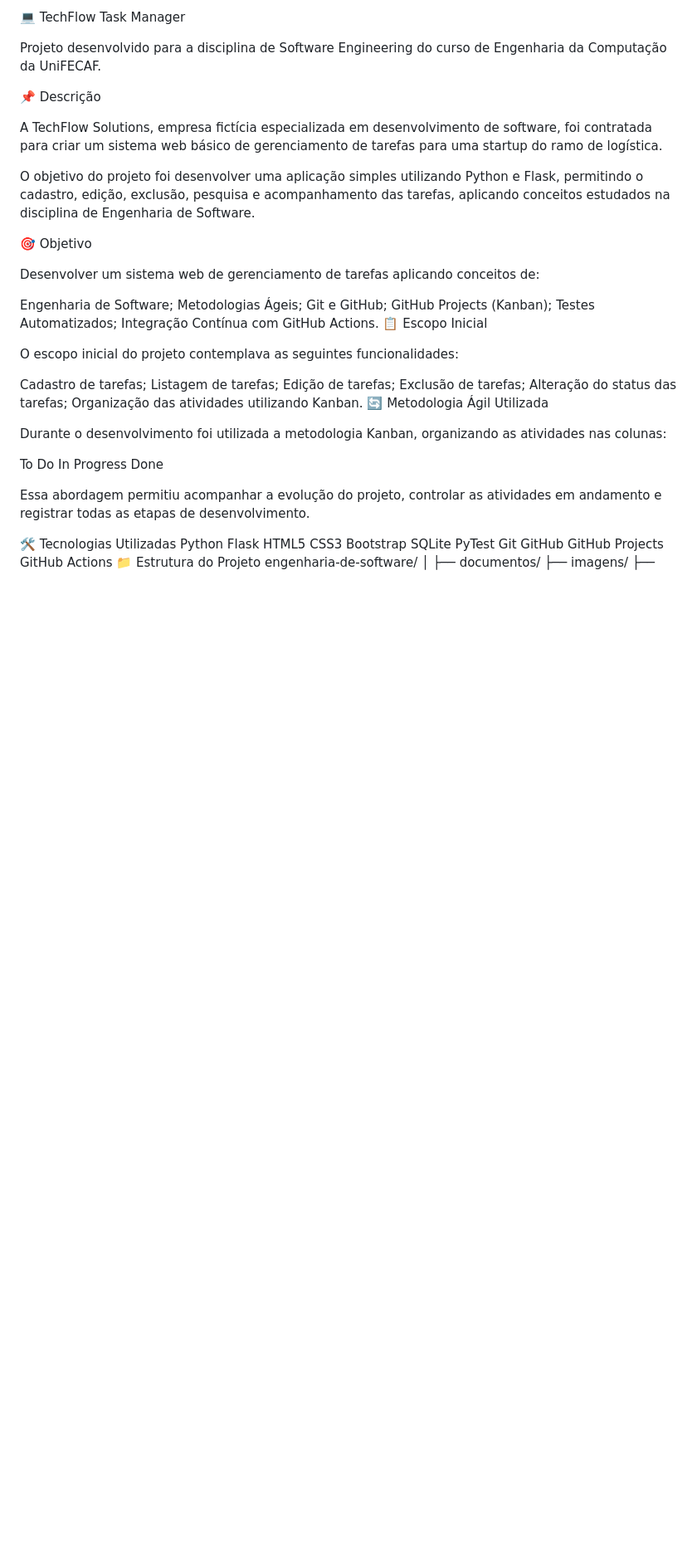
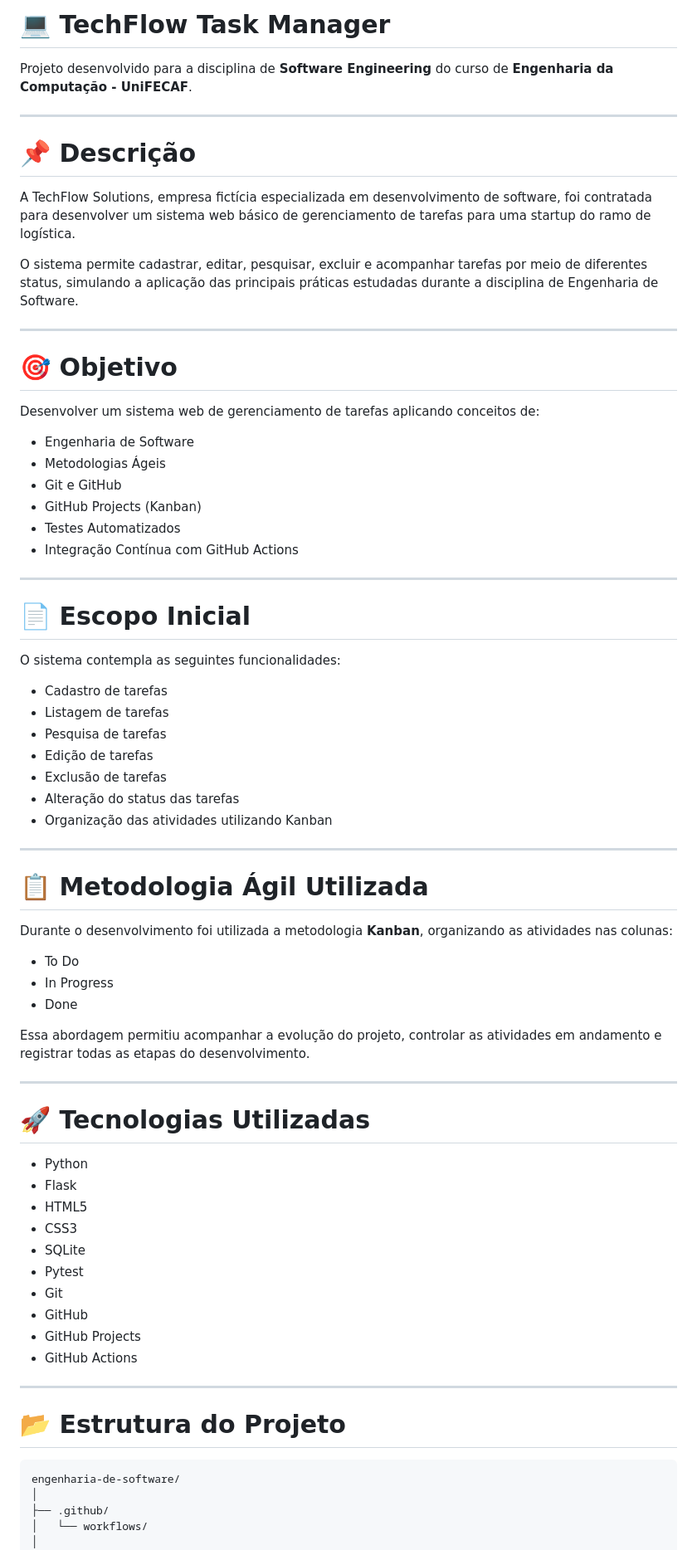
Before and after one commit to adrianomantoan-tst-eng-comp2026/portfolio-adriano-mantoan, a Markdown page: engenharia-de-software/README.md, the part around one of its changes. Shown at 83% size. Drawn GitHub-style; blank space fills up the shorter version.

Commit message:
docs: reorganiza README final do projeto

````diff
--- a/engenharia-de-software/README.md
+++ b/engenharia-de-software/README.md
@@ -1,56 +1,77 @@
-💻 TechFlow Task Manager
+# 💻 TechFlow Task Manager
 
-Projeto desenvolvido para a disciplina de Software Engineering do curso de Engenharia da Computação da UniFECAF.
+Projeto desenvolvido para a disciplina de **Software Engineering** do curso de **Engenharia da Computação - UniFECAF**.
 
-📌 Descrição
+---
 
-A TechFlow Solutions, empresa fictícia especializada em desenvolvimento de software, foi contratada para criar um sistema web básico de gerenciamento de tarefas para uma startup do ramo de logística.
+# 📌 Descrição
 
-O objetivo do projeto foi desenvolver uma aplicação simples utilizando Python e Flask, permitindo o cadastro, edição, exclusão, pesquisa e acompanhamento das tarefas, aplicando conceitos estudados na disciplina de Engenharia de Software.
+A TechFlow Solutions, empresa fictícia especializada em desenvolvimento de software, foi contratada para desenvolver um sistema web básico de gerenciamento de tarefas para uma startup do ramo de logística.
 
-🎯 Objetivo
+O sistema permite cadastrar, editar, pesquisar, excluir e acompanhar tarefas por meio de diferentes status, simulando a aplicação das principais práticas estudadas durante a disciplina de Engenharia de Software.
+
+---
+
+# 🎯 Objetivo
 
 Desenvolver um sistema web de gerenciamento de tarefas aplicando conceitos de:
 
-Engenharia de Software;
-Metodologias Ágeis;
-Git e GitHub;
-GitHub Projects (Kanban);
-Testes Automatizados;
-Integração Contínua com GitHub Actions.
-📋 Escopo Inicial
+- Engenharia de Software
+- Metodologias Ágeis
+- Git e GitHub
+- GitHub Projects (Kanban)
+- Testes Automatizados
+- Integração Contínua com GitHub Actions
 
-O escopo inicial do projeto contemplava as seguintes funcionalidades:
+---
 
-Cadastro de tarefas;
-Listagem de tarefas;
-Edição de tarefas;
-Exclusão de tarefas;
-Alteração do status das tarefas;
-Organização das atividades utilizando Kanban.
-🔄 Metodologia Ágil Utilizada
+# 📄 Escopo Inicial
 
-Durante o desenvolvimento foi utilizada a metodologia Kanban, organizando as atividades nas colunas:
+O sistema contempla as seguintes funcionalidades:
 
-To Do
-In Progress
-Done
+- Cadastro de tarefas
+- Listagem de tarefas
+- Pesquisa de tarefas
+- Edição de tarefas
+- Exclusão de tarefas
+- Alteração do status das tarefas
+- Organização das atividades utilizando Kanban
 
-Essa abordagem permitiu acompanhar a evolução do projeto, controlar as atividades em andamento e registrar todas as etapas de desenvolvimento.
+---
 
-🛠 Tecnologias Utilizadas
-Python
-Flask
-HTML5
-CSS3
-Bootstrap
-SQLite
-PyTest
-Git
-GitHub
-GitHub Projects
-GitHub Actions
-📁 Estrutura do Projeto
+# 📋 Metodologia Ágil Utilizada
+
+Durante o desenvolvimento foi utilizada a metodologia **Kanban**, organizando as atividades nas colunas:
+
+- To Do
+- In Progress
+- Done
+
+Essa abordagem permitiu acompanhar a evolução do projeto, controlar as atividades em andamento e registrar todas as etapas do desenvolvimento.
+
+---
+
+# 🚀 Tecnologias Utilizadas
+
+- Python
+- Flask
+- HTML5
+- CSS3
+- SQLite
+- Pytest
+- Git
+- GitHub
+- GitHub Projects
+- GitHub Actions
+
+---
+
+# 📂 Estrutura do Projeto
+
+```
 engenharia-de-software/
 │
+├── .github/
+│   └── workflows/
+│
 ├── documentos/
````
Also changed, not shown: other parts of engenharia-de-software/README.md (+70 -37 lines).
